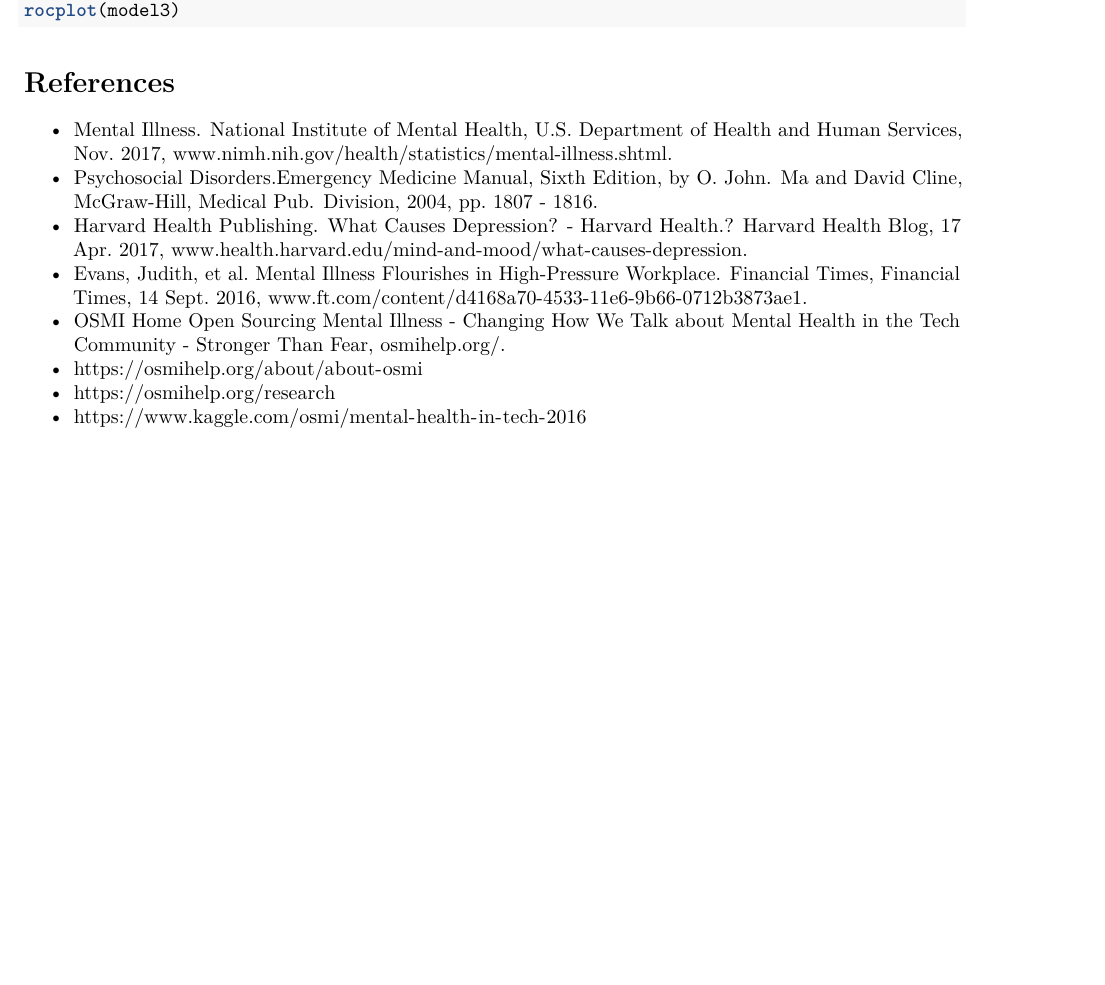
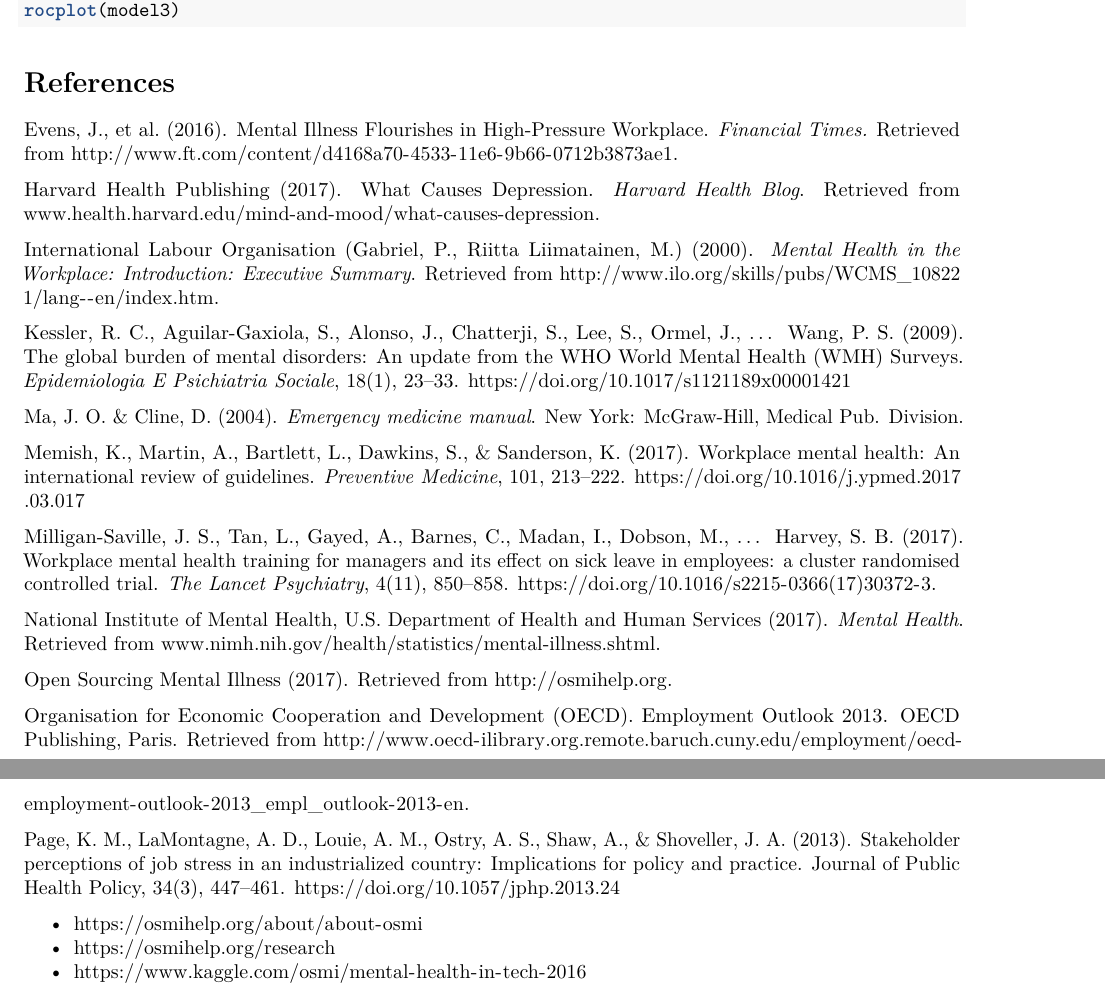
Before and after one commit to jcp9010/CUNY_DATA621_GroupProject, an R Markdown document (CompleteReport/completeReport_draft.Rmd): part of page 12 of 12 before the commit and two parts of pages 12 and 13 of 13 after it, the two joined at a grey line, cut so that both start at the same text, the shorter picture padded with empty space. Rendered offline with R 4.5, knitr and Pandoc, then LaTeX, with nearby package versions.

Commit message:
Works Cited in APA format

```diff
--- a/CompleteReport/completeReport_draft.Rmd
+++ b/CompleteReport/completeReport_draft.Rmd
@@ -437,11 +437,28 @@ rocplot(model3)
 
 # References
 
-  * Mental Illness. National Institute of Mental Health, U.S. Department of Health and Human Services, Nov. 2017, www.nimh.nih.gov/health/statistics/mental-illness.shtml.
-  * Psychosocial Disorders.Emergency Medicine Manual, Sixth Edition, by O. John. Ma and David Cline, McGraw-Hill, Medical Pub. Division, 2004, pp. 1807 - 1816.
-  * Harvard Health Publishing. What Causes Depression? - Harvard Health.? Harvard Health Blog, 17 Apr. 2017, www.health.harvard.edu/mind-and-mood/what-causes-depression.
-  * Evans, Judith, et al. Mental Illness Flourishes in High-Pressure Workplace. Financial Times, Financial Times, 14 Sept. 2016, www.ft.com/content/d4168a70-4533-11e6-9b66-0712b3873ae1.
-  * OSMI Home Open Sourcing Mental Illness - Changing How We Talk about Mental Health in the Tech Community - Stronger Than Fear, osmihelp.org/.
+Evens, J., et al. (2016).  Mental Illness Flourishes in High-Pressure Workplace. _Financial Times._  Retrieved from http://www.ft.com/content/d4168a70-4533-11e6-9b66-0712b3873ae1.
+
+Harvard Health Publishing (2017). What Causes Depression.  _Harvard Health Blog_. Retrieved from www.health.harvard.edu/mind-and-mood/what-causes-depression.
+
+International Labour Organisation (Gabriel, P., Riitta Liimatainen, M.) (2000).  _Mental Health in the Workplace: Introduction: Executive Summary_.  Retrieved from http://www.ilo.org/skills/pubs/WCMS_108221/lang--en/index.htm.
+
+Kessler, R. C., Aguilar-Gaxiola, S., Alonso, J., Chatterji, S., Lee, S., Ormel, J., ...  Wang, P. S. (2009). The global burden of mental disorders: An update from the WHO World Mental Health (WMH) Surveys. _Epidemiologia E Psichiatria Sociale_, 18(1), 23–33. https://doi.org/10.1017/s1121189x00001421
+
+Ma, J. O. & Cline, D. (2004). _Emergency medicine manual_. New York: McGraw-Hill, Medical Pub. Division.
+
+Memish, K., Martin, A., Bartlett, L., Dawkins, S., & Sanderson, K. (2017). Workplace mental health: An international review of guidelines. _Preventive Medicine_, 101, 213–222. https://doi.org/10.1016/j.ypmed.2017.03.017
+
+Milligan-Saville, J. S., Tan, L., Gayed, A., Barnes, C., Madan, I., Dobson, M., ... Harvey, S. B. (2017). Workplace mental health training for managers and its effect on sick leave in employees: a cluster randomised controlled trial. _The Lancet Psychiatry_, 4(11), 850–858. https://doi.org/10.1016/s2215-0366(17)30372-3.
+
+National Institute of Mental Health, U.S. Department of Health and Human Services (2017).  _Mental Health_. Retrieved from www.nimh.nih.gov/health/statistics/mental-illness.shtml.
+
+Open Sourcing Mental Illness (2017).  Retrieved from http://osmihelp.org.
+
+Organisation for Economic Cooperation and Development (OECD). Employment Outlook 2013.  OECD Publishing, Paris. Retrieved from http://www.oecd-ilibrary.org.remote.baruch.cuny.edu/employment/oecd-employment-outlook-2013_empl_outlook-2013-en.
+
+Page, K. M., LaMontagne, A. D., Louie, A. M., Ostry, A. S., Shaw, A., & Shoveller, J. A. (2013). Stakeholder perceptions of job stress in an industrialized country: Implications for policy and practice. Journal of Public Health Policy, 34(3), 447–461. https://doi.org/10.1057/jphp.2013.24
+
   * https://osmihelp.org/about/about-osmi
   * https://osmihelp.org/research
   * https://www.kaggle.com/osmi/mental-health-in-tech-2016
```
Also changed, not shown: CompleteReport/completeReport_draft.pdf, 1 other file.
